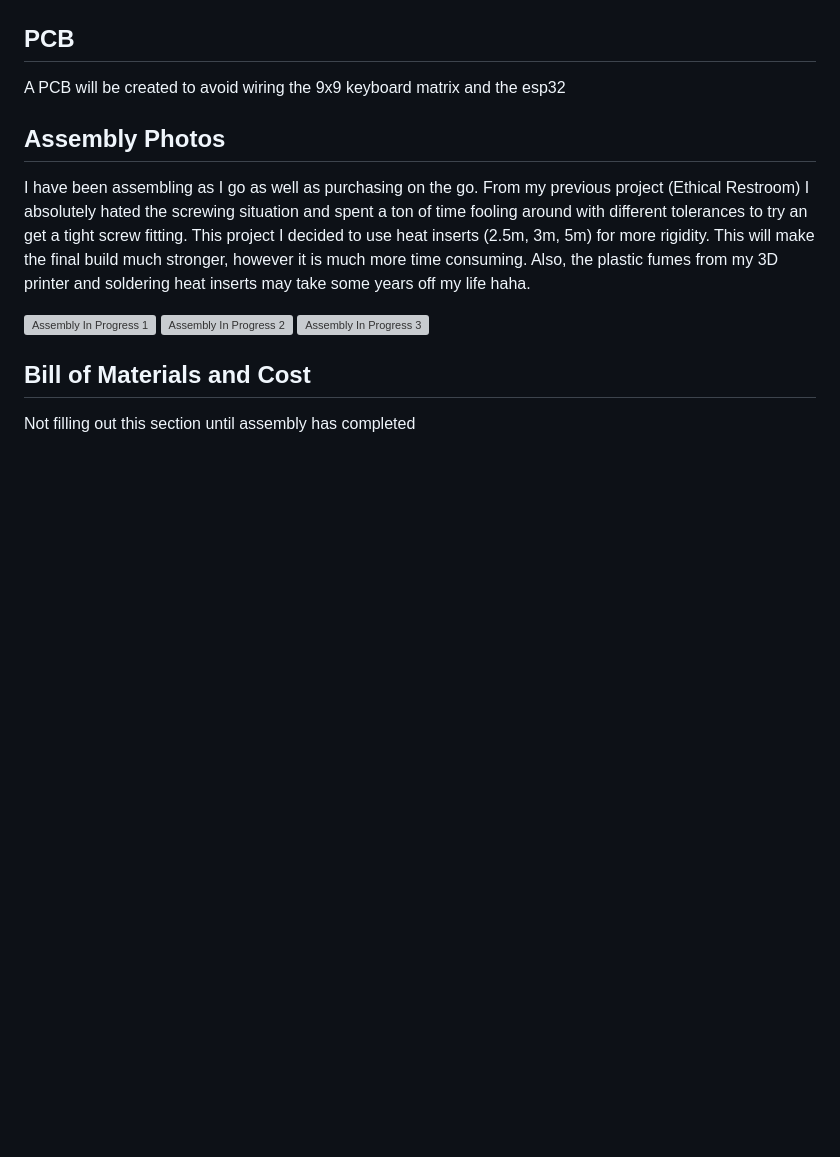
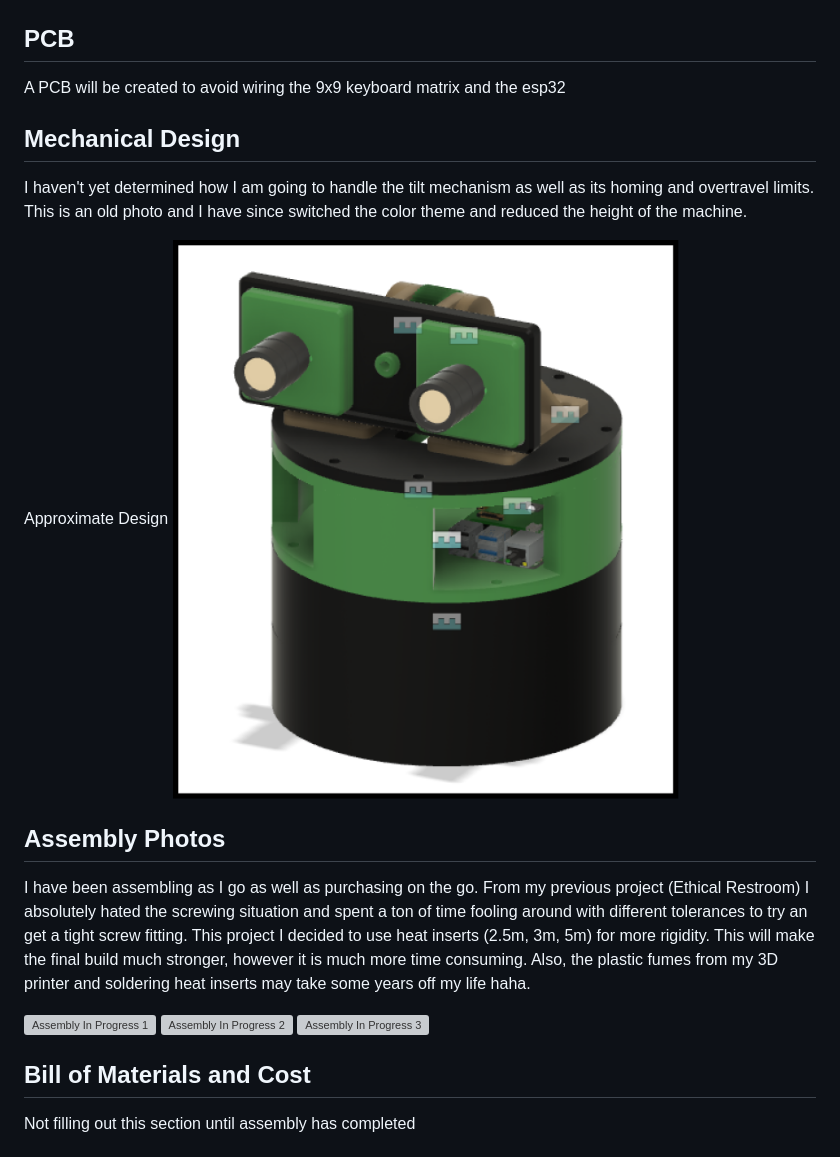
Before and after one commit to mattnkrueger/StereoPanTiltMachine, a Markdown page: README.md, the part around the change. GitHub-like rendering; pictures changed too: images/Mechanical/InProgress/ApproximateDesign.png; blank space fills up the shorter version; grey boxes are pictures that could not be loaded.

```diff
--- a/README.md
+++ b/README.md
@@ -46,6 +46,12 @@ Joystick Expansion Module
 ## PCB
 A PCB will be created to avoid wiring the 9x9 keyboard matrix and the esp32
 
+## Mechanical Design
+I haven't yet determined how I am going to handle the tilt mechanism as well as its homing and overtravel limits. This is an old photo and I have since switched the color theme and reduced the height of the machine.
+
+Approximate Design
+![Approximate Design](images/Mechanical/InProgress/ApproximateDesign.png)
+
 ## Assembly Photos
 I have been assembling as I go as well as purchasing on the go. From my previous project (Ethical Restroom) I absolutely hated the screwing situation and spent a ton of time fooling around with different tolerances to try an get a tight screw fitting. This project I decided to use heat inserts (2.5m, 3m, 5m) for more rigidity. This will make the final build much stronger, however it is much more time consuming. Also, the plastic fumes from my 3D printer and soldering heat inserts may take some years off my life haha.
 
```
